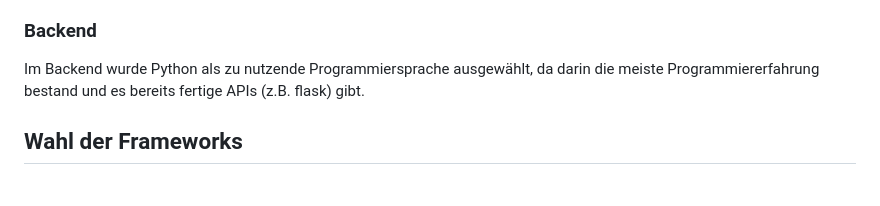
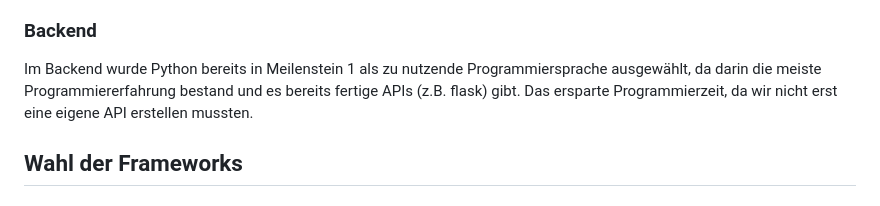
Before and after one commit to schmidti2002/Softwarepraktikum, a Markdown page: Meilensteine/Bericht-Meilenstein4.md, the part around the change. Drawn GitHub-style.

```diff
--- a/Meilensteine/Bericht-Meilenstein4.md
+++ b/Meilensteine/Bericht-Meilenstein4.md
@@ -16,7 +16,7 @@ von der Gruppe 2 (mit ASL)
 <p>Für die Kommunikation zwischen Front- und Backend haben wir JSON-Datein genutzt, da damit ein einfacher Austausch an Daten gewährleistet werden kann und die dafür verantwortlichen Teammitglieder darin die meiste Erfahrung und Vertrauen (?) hatten.</p>
 
 ### Backend
-<p>Im Backend wurde Python als zu nutzende Programmiersprache ausgewählt, da darin die meiste Programmiererfahrung bestand und es bereits fertige APIs (z.B. flask) gibt.</p>
+<p>Im Backend wurde Python bereits in Meilenstein 1 als zu nutzende Programmiersprache ausgewählt, da darin die meiste Programmiererfahrung bestand und es bereits fertige APIs (z.B. flask) gibt. Das ersparte Programmierzeit, da wir nicht erst eine eigene API erstellen mussten.</p>
 
 
 ## Wahl der Frameworks
```
